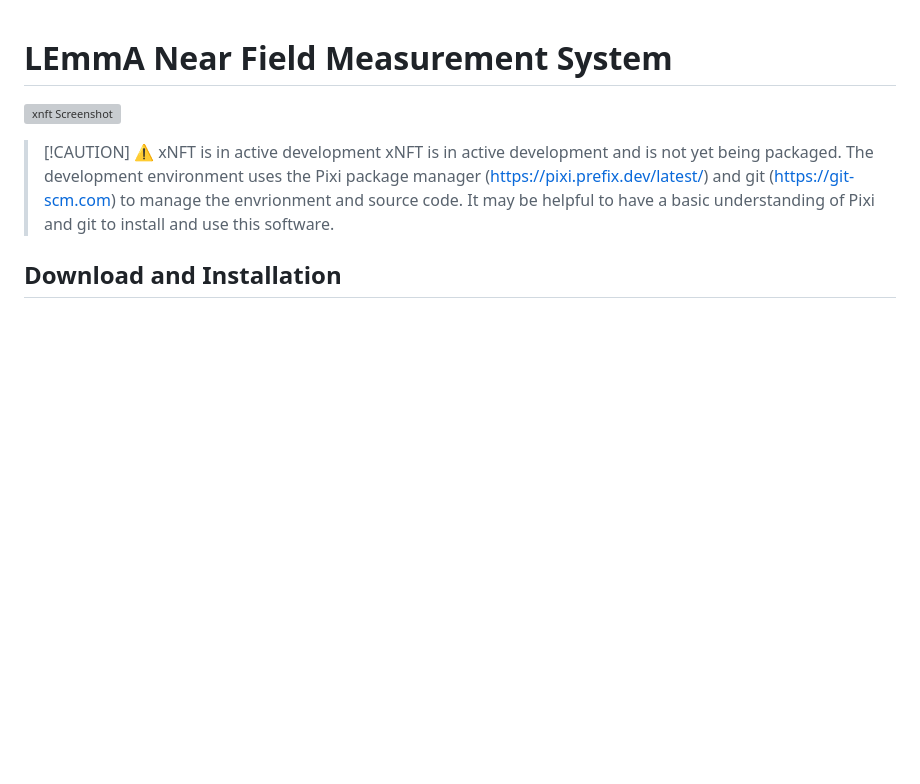
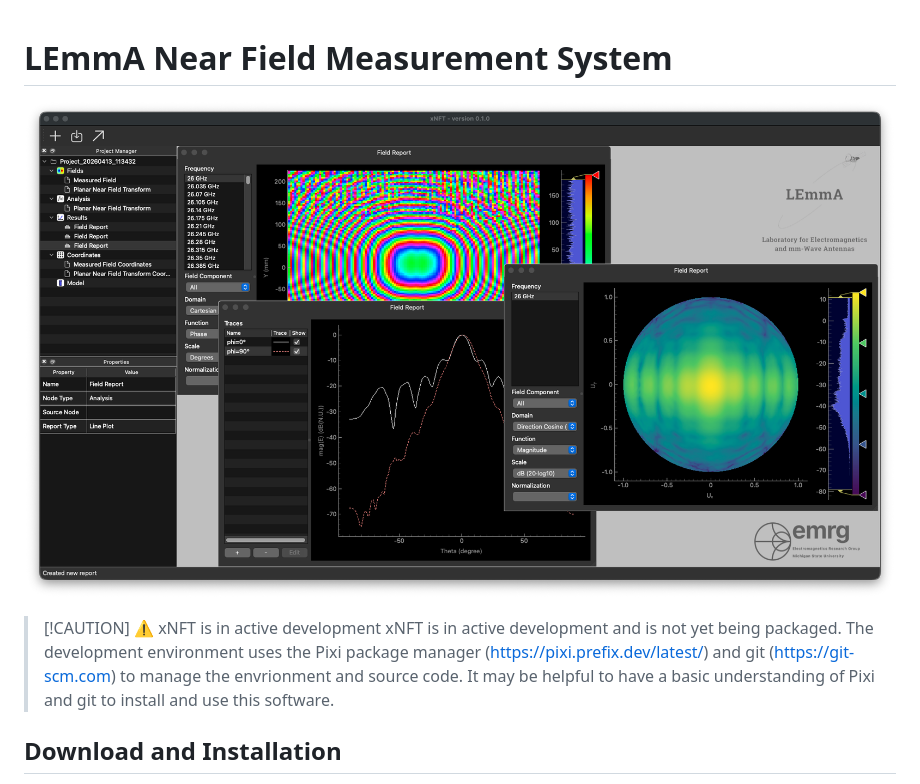
Before and after one commit to msu-lemma/xnft, a Markdown page: README.md, the part around the change. GitHub-like rendering; pictures changed too: docs/source/assets/xnft_screenshot_2026-04-13.png (added); blank space fills up the shorter version; grey boxes are pictures that could not be loaded.

Commit message:
Updated README screenshot

```diff
--- a/README.md
+++ b/README.md
@@ -1,6 +1,6 @@
 # LEmmA Near Field Measurement System
 
-![xnft Screenshot](docs/source/assets/xnft_screenshot_2026-02-25.png)
+![xnft Screenshot](docs/source/assets/xnft_screenshot_2026-04-13.png)
 
 
 > [!CAUTION] ⚠️ xNFT is in active development
```
Also changed, not shown: 1 other file.
